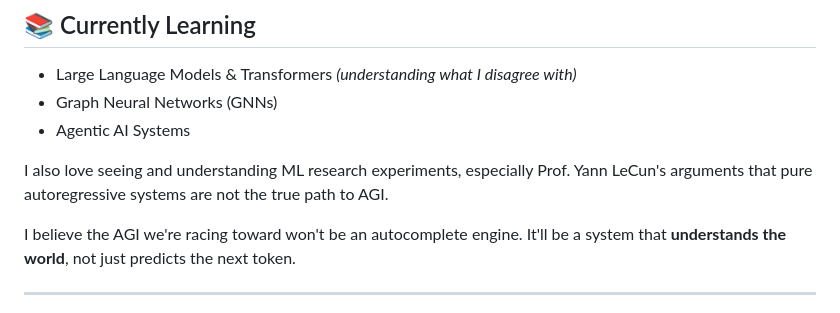
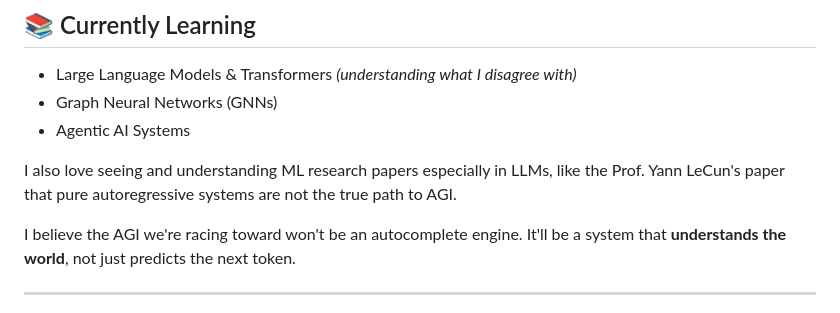
Before and after one commit to MuhammadBinary/Muhd_DeepML, a Markdown page: README.md, the part around the change. Drawn GitHub-style.

Commit message:
Revise README to enhance clarity on ML research
Updated text to clarify interest in ML research papers and LLMs.

```diff
--- a/README.md
+++ b/README.md
@@ -84,8 +84,8 @@ Am soon starting on this and would be happy for any collaboration.
 - Graph Neural Networks (GNNs)
 - Agentic AI Systems
 
-I also love seeing and understanding ML research experiments,
-especially Prof. Yann LeCun's arguments that pure autoregressive systems
+I also love seeing and understanding ML research papers especially in LLMs,
+like the Prof. Yann LeCun's paper that pure autoregressive systems
 are not the true path to AGI.
 
 I believe the AGI we're racing toward won't be an autocomplete engine.
```
